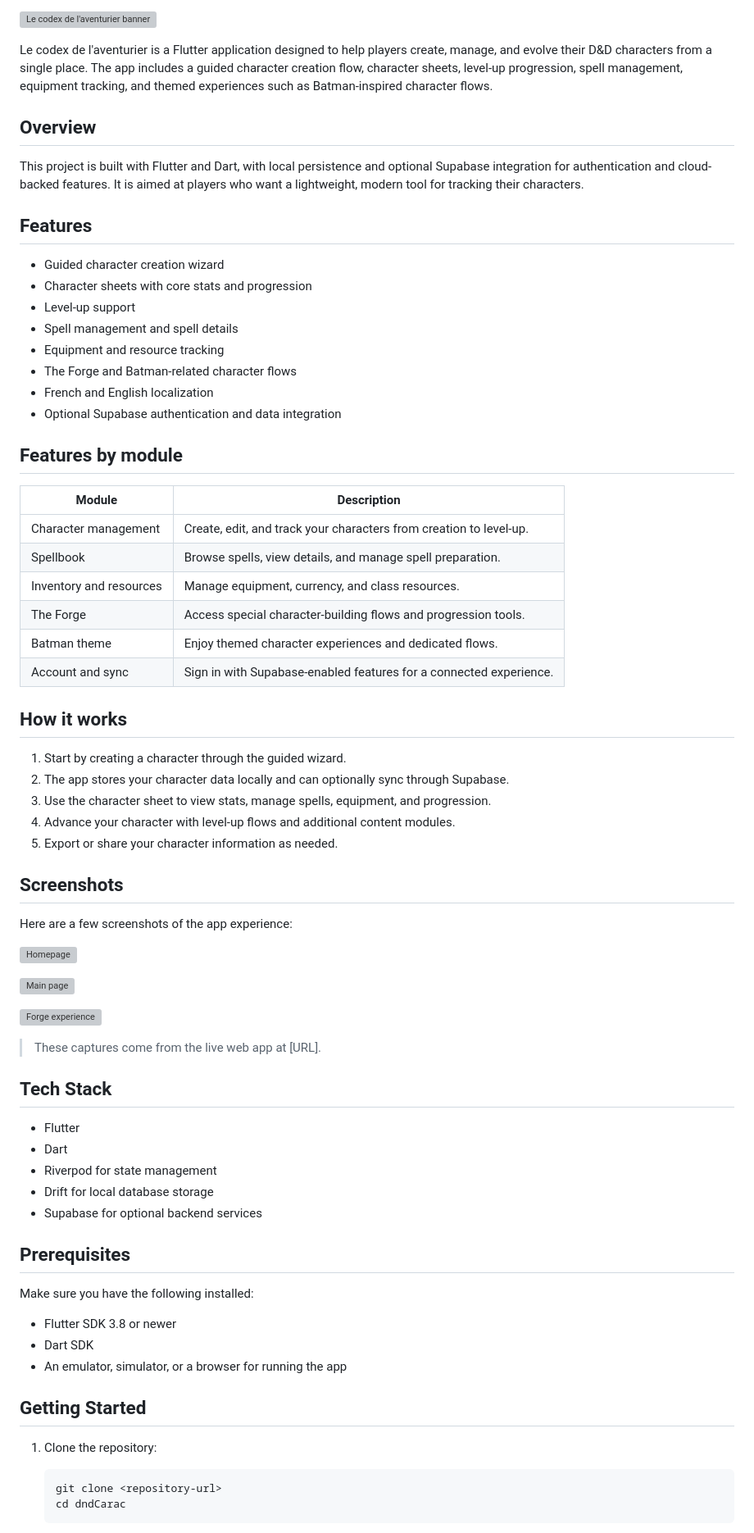
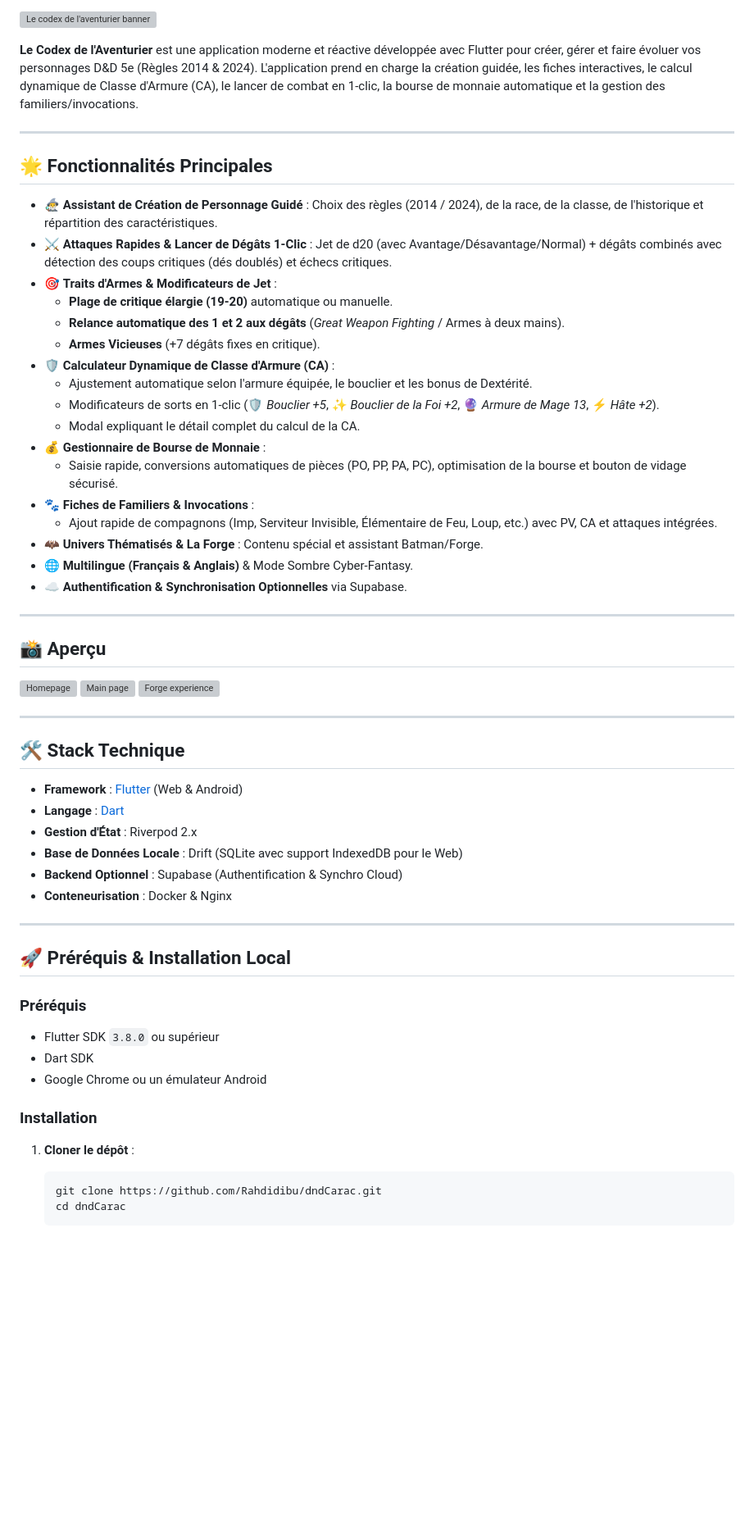
Before and after one commit to Rahdidibu/dndCarac, a Markdown page: README.md, the part around one of its changes. Shown at 82% size. Drawn GitHub-style; blank space fills up the shorter version; grey boxes are pictures that could not be loaded.

Commit message:
Mise à jour du README.md avec les fonctionnalités v2.1.0 et instructions de déploiement

````diff
--- a/README.md
+++ b/README.md
@@ -6,75 +7,63 @@
 
 ![Le codex de l'aventurier banner](assets/readme_banner.svg)
 
-Le codex de l'aventurier is a Flutter application designed to help players create, manage, and evolve their D&D characters from a single place. The app includes a guided character creation flow, character sheets, level-up progression, spell management, equipment tracking, and themed experiences such as Batman-inspired character flows.
+**Le Codex de l'Aventurier** est une application moderne et réactive développée avec Flutter pour créer, gérer et faire évoluer vos personnages D&D 5e (Règles 2014 & 2024). L'application prend en charge la création guidée, les fiches interactives, le calcul dynamique de Classe d'Armure (CA), le lancer de combat en 1-clic, la bourse de monnaie automatique et la gestion des familiers/invocations.
 
-## Overview
+---
 
-This project is built with Flutter and Dart, with local persistence and optional Supabase integration for authentication and cloud-backed features. It is aimed at players who want a lightweight, modern tool for tracking their characters.
+## 🌟 Fonctionnalités Principales
 
-## Features
+- 🧙‍♂️ **Assistant de Création de Personnage Guidé** : Choix des règles (2014 / 2024), de la race, de la classe, de l'historique et répartition des caractéristiques.
+- ⚔️ **Attaques Rapides & Lancer de Dégâts 1-Clic** : Jet de d20 (avec Avantage/Désavantage/Normal) + dégâts combinés avec détection des coups critiques (dés doublés) et échecs critiques.
+- 🎯 **Traits d'Armes & Modificateurs de Jet** :
+  - **Plage de critique élargie (19-20)** automatique ou manuelle.
+  - **Relance automatique des 1 et 2 aux dégâts** (*Great Weapon Fighting* / Armes à deux mains).
+  - **Armes Vicieuses** (+7 dégâts fixes en critique).
+- 🛡️ **Calculateur Dynamique de Classe d'Armure (CA)** :
+  - Ajustement automatique selon l'armure équipée, le bouclier et les bonus de Dextérité.
+  - Modificateurs de sorts en 1-clic (🛡️ *Bouclier +5*, ✨ *Bouclier de la Foi +2*, 🔮 *Armure de Mage 13*, ⚡ *Hâte +2*).
+  - Modal expliquant le détail complet du calcul de la CA.
+- 💰 **Gestionnaire de Bourse de Monnaie** :
+  - Saisie rapide, conversions automatiques de pièces (PO, PP, PA, PC), optimisation de la bourse et bouton de vidage sécurisé.
+- 🐾 **Fiches de Familiers & Invocations** :
+  - Ajout rapide de compagnons (Imp, Serviteur Invisible, Élémentaire de Feu, Loup, etc.) avec PV, CA et attaques intégrées.
+- 🦇 **Univers Thématisés & La Forge** : Contenu spécial et assistant Batman/Forge.
+- 🌐 **Multilingue (Français & Anglais)** & Mode Sombre Cyber-Fantasy.
+- ☁️ **Authentification & Synchronisation Optionnelles** via Supabase.
 
-- Guided character creation wizard
-- Character sheets with core stats and progression
-- Level-up support
-- Spell management and spell details
-- Equipment and resource tracking
-- The Forge and Batman-related character flows
-- French and English localization
-- Optional Supabase authentication and data integration
+---
 
-## Features by module
-
-| Module | Description |
-| --- | --- |
-| Character management | Create, edit, and track your characters from creation to level-up. |
-| Spellbook | Browse spells, view details, and manage spell preparation. |
-| Inventory and resources | Manage equipment, currency, and class resources. |
-| The Forge | Access special character-building flows and progression tools. |
-| Batman theme | Enjoy themed character experiences and dedicated flows. |
-| Account and sync | Sign in with Supabase-enabled features for a connected experience. |
-
-## How it works
-
-1. Start by creating a character through the guided wizard.
-2. The app stores your character data locally and can optionally sync through Supabase.
-3. Use the character sheet to view stats, manage spells, equipment, and progression.
-4. Advance your character with level-up flows and additional content modules.
-5. Export or share your character information as needed.
-
-## Screenshots
-
-Here are a few screenshots of the app experience:
+## 📸 Aperçu
 
 ![Homepage](assets/screenshots/homepage.png)
-
 ![Main page](assets/screenshots/mainPage.png)
-
 ![Forge experience](assets/screenshots/forge.png)
 
-> These captures come from the live web app at [URL].
+---
 
-## Tech Stack
+## 🛠️ Stack Technique
 
-- Flutter
-- Dart
-- Riverpod for state management
-- Drift for local database storage
-- Supabase for optional backend services
+- **Framework** : [Flutter](https://flutter.dev) (Web & Android)
+- **Langage** : [Dart](https://dart.dev)
+- **Gestion d'État** : Riverpod 2.x
+- **Base de Données Locale** : Drift (SQLite avec support IndexedDB pour le Web)
+- **Backend Optionnel** : Supabase (Authentification & Synchro Cloud)
+- **Conteneurisation** : Docker & Nginx
 
-## Prerequisites
+---
 
-Make sure you have the following installed:
+## 🚀 Préréquis & Installation Local
 
-- Flutter SDK 3.8 or newer
+### Préréquis
+- Flutter SDK `3.8.0` ou supérieur
 - Dart SDK
-- An emulator, simulator, or a browser for running the app
+- Google Chrome ou un émulateur Android
 
-## Getting Started
+### Installation
 
-1. Clone the repository:
+1. **Cloner le dépôt** :
    ```bash
-   git clone <repository-url>
+   git clone https://github.com/Rahdidibu/dndCarac.git
    cd dndCarac
    ```
 
````
Also changed, not shown: other parts of README.md (+20 -46 lines).
